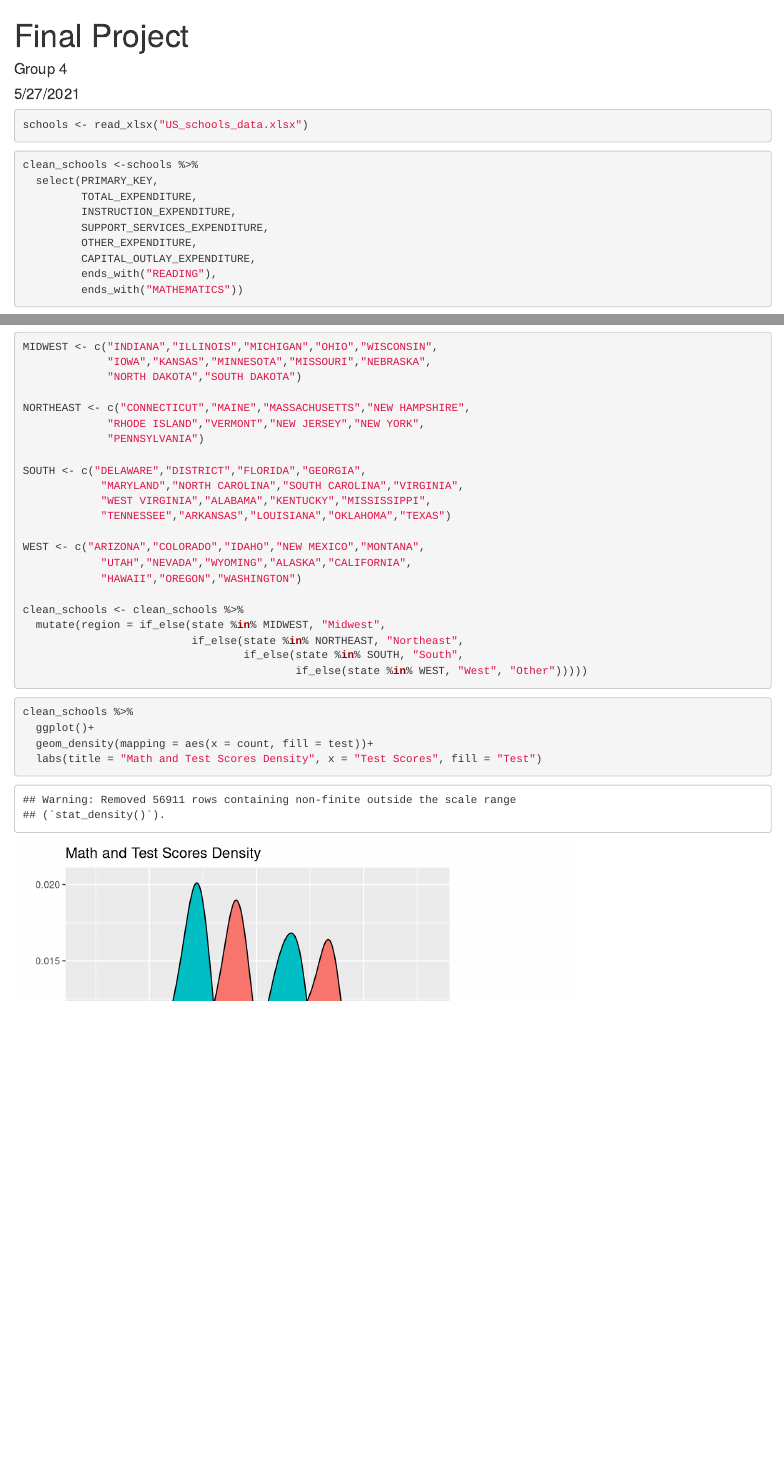
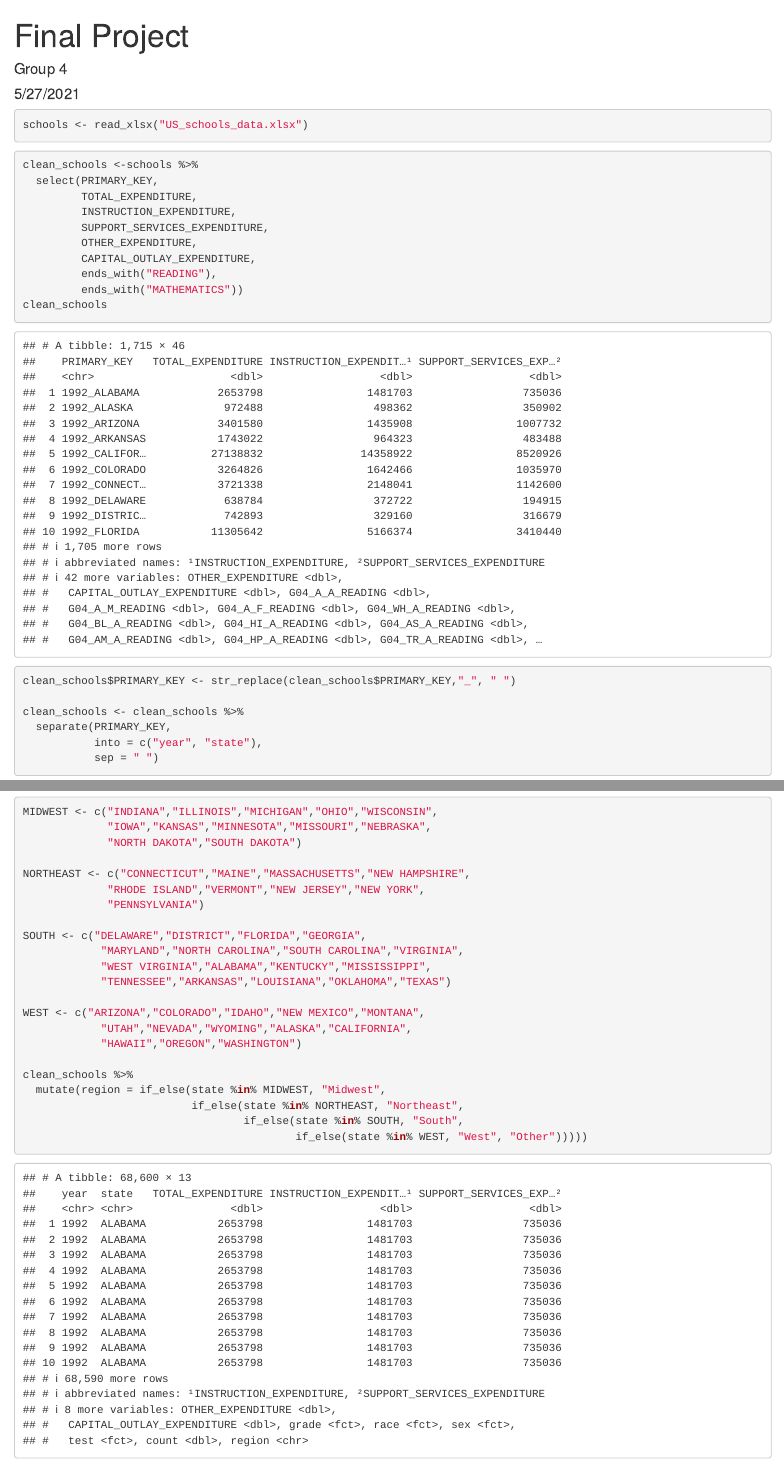
Before and after one commit to bretthickman/331-Final-Project, an R Markdown document (finalproject.Rmd): the page in a window 1100 px wide, from its top, and a second part further down, joined at a grey line. Rendered offline with R 4.5, knitr and Pandoc, with nearby package versions.

Commit message:
fixed bug when separating year and state

````diff
--- a/finalproject.Rmd
+++ b/finalproject.Rmd
@@ -25,13 +25,17 @@ clean_schools <-schools %>%
          CAPITAL_OUTLAY_EXPENDITURE,
          ends_with("READING"),
          ends_with("MATHEMATICS"))
+clean_schools
 ```
 
 ```{r}
+
+clean_schools$PRIMARY_KEY <- str_replace(clean_schools$PRIMARY_KEY,"_", " ")
+
 clean_schools <- clean_schools %>%
   separate(PRIMARY_KEY,
            into = c("year", "state"),
-           sep = "_")
+           sep = " ")
 ```
 
 ```{r}
@@ -72,18 +76,9 @@ WEST <- c("ARIZONA","COLORADO","IDAHO","NEW MEXICO","MONTANA",
             "UTAH","NEVADA","WYOMING","ALASKA","CALIFORNIA",
             "HAWAII","OREGON","WASHINGTON")
 
-clean_schools <- clean_schools %>%
+clean_schools %>%
   mutate(region = if_else(state %in% MIDWEST, "Midwest",
                           if_else(state %in% NORTHEAST, "Northeast",
                                   if_else(state %in% SOUTH, "South",
                                           if_else(state %in% WEST, "West", "Other")))))
-
 ```
-
-```{r visuals}
-clean_schools %>%
-  ggplot()+
-  geom_density(mapping = aes(x = count, fill = test))+
-  labs(title = "Math and Test Scores Density", x = "Test Scores", fill = "Test")
-
-```
````
